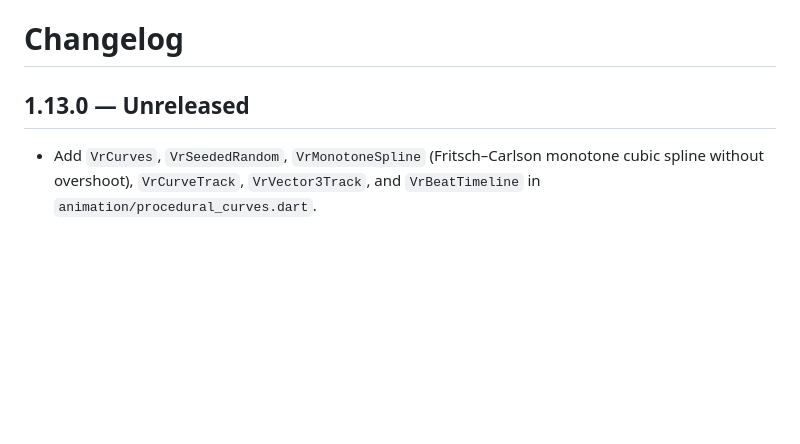
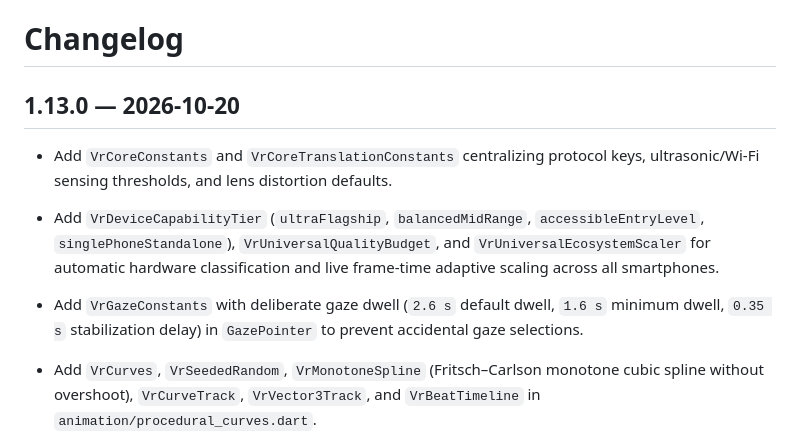
Before and after one commit to Open-Neom/vrlizate, a Markdown page: CHANGELOG.md, the part around the change. Drawn GitHub-style; blank space fills up the shorter version.

Commit message:
docs(changelog): document latest v1.0/v1.7/v2.0 VRlizate ecosystem features

```diff
--- a/CHANGELOG.md
+++ b/CHANGELOG.md
@@ -1,7 +1,10 @@
 # Changelog
 
-## 1.13.0 — Unreleased
+## 1.13.0 — 2026-10-20
 
+- Add `VrCoreConstants` and `VrCoreTranslationConstants` centralizing protocol keys, ultrasonic/Wi-Fi sensing thresholds, and lens distortion defaults.
+- Add `VrDeviceCapabilityTier` (`ultraFlagship`, `balancedMidRange`, `accessibleEntryLevel`, `singlePhoneStandalone`), `VrUniversalQualityBudget`, and `VrUniversalEcosystemScaler` for automatic hardware classification and live frame-time adaptive scaling across all smartphones.
+- Add `VrGazeConstants` with deliberate gaze dwell (`2.6 s` default dwell, `1.6 s` minimum dwell, `0.35 s` stabilization delay) in `GazePointer` to prevent accidental gaze selections.
 - Add `VrCurves`, `VrSeededRandom`, `VrMonotoneSpline` (Fritsch–Carlson monotone
   cubic spline without overshoot), `VrCurveTrack`, `VrVector3Track`, and
   `VrBeatTimeline` in `animation/procedural_curves.dart`.
```
